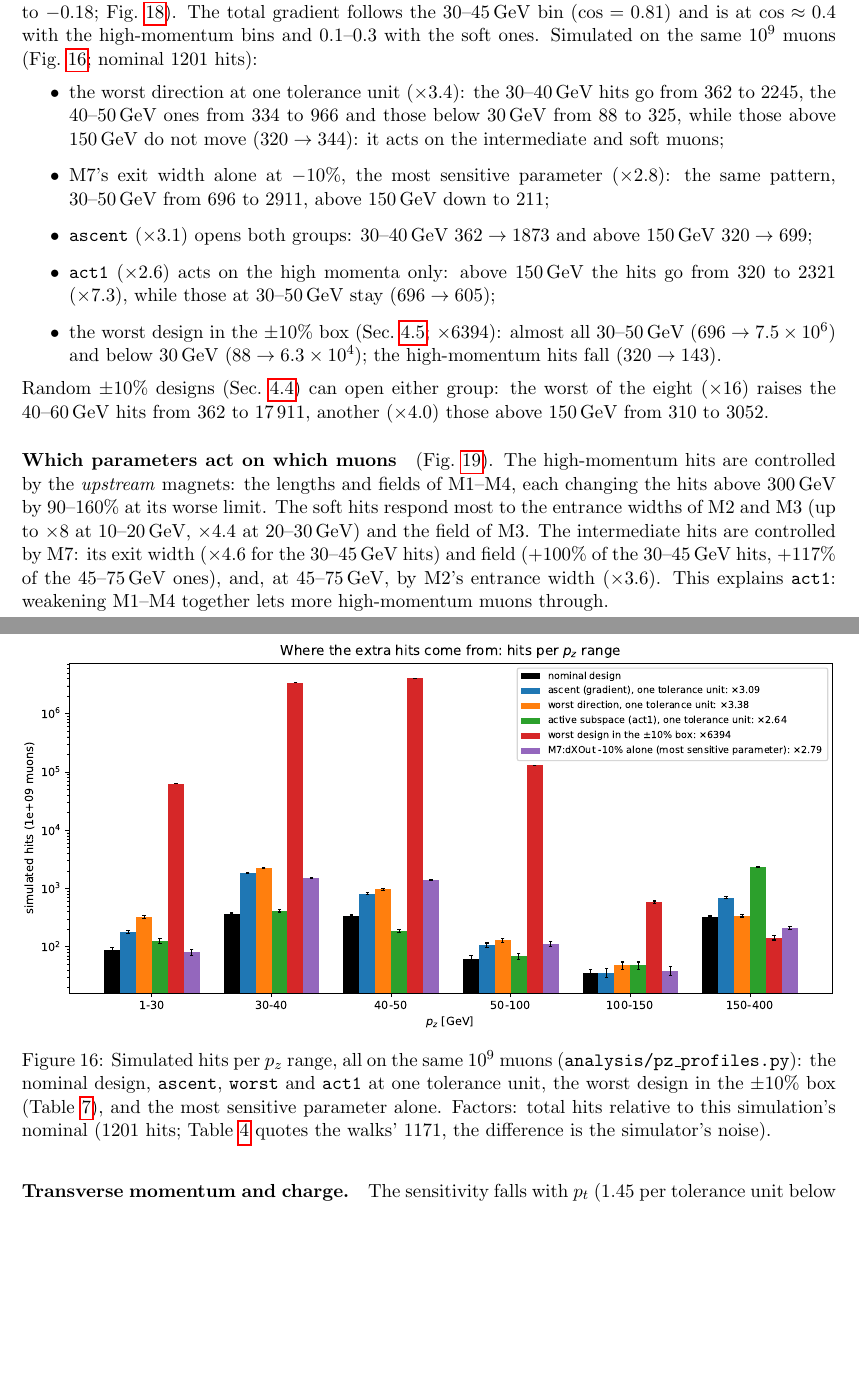
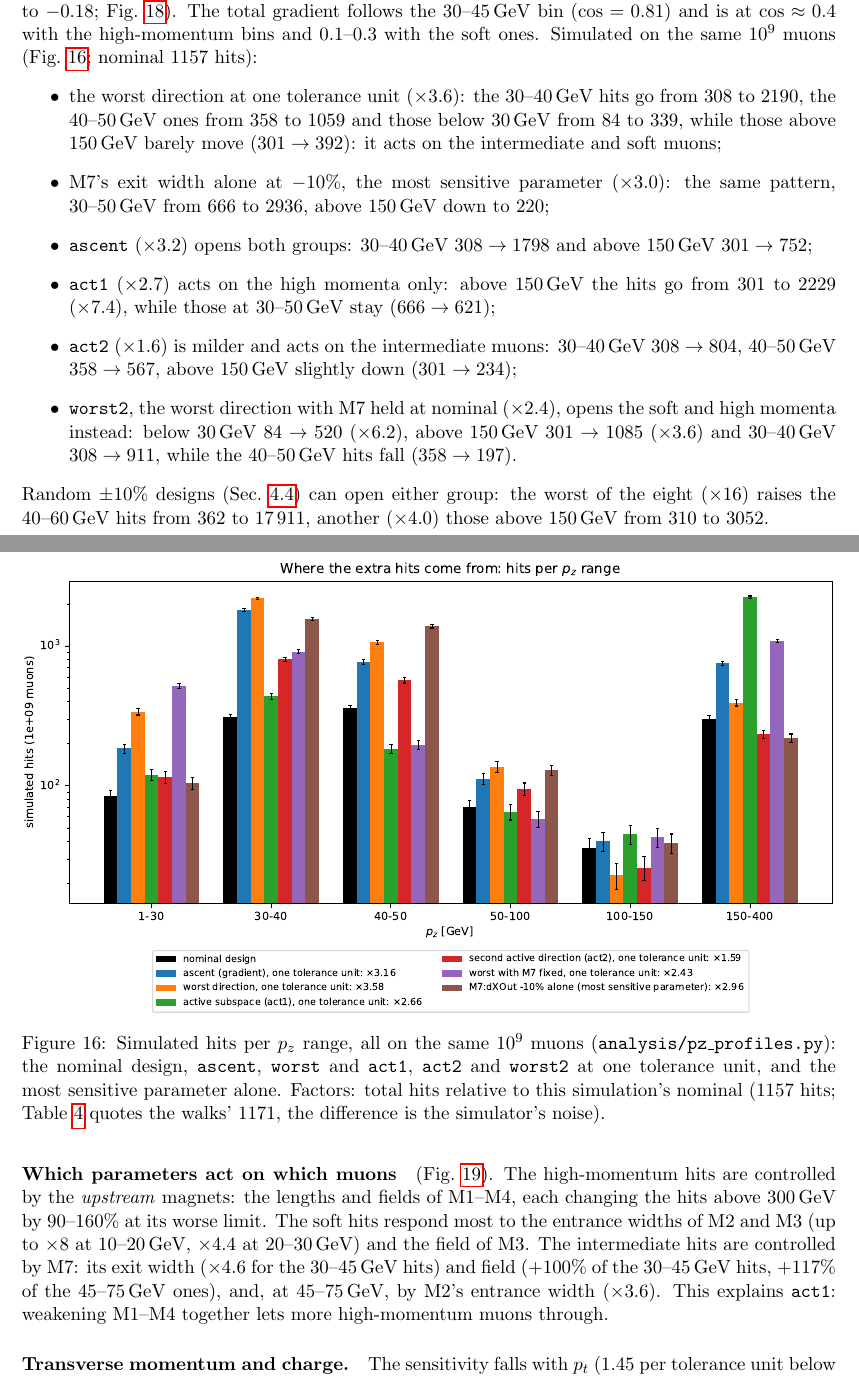
Before and after one commit to lfpc/DRO_generative_model, a LaTeX paper (report/muon_shield_robustness.tex): two parts of pages 21 and 22 of 29, joined at a grey line, cut so that both start at the same text, the shorter picture padded with empty space. Compiled offline with pdfLaTeX.

Commit message:
Fig. sim_pz_profiles: box worst design removed, act2 and worst2 added (re-simulated on 1e9 muons, nominal 1157); legend below the plot; report text and caption updated

```diff
--- a/report/muon_shield_robustness.tex
+++ b/report/muon_shield_robustness.tex
@@ -925,21 +925,24 @@ both ($\cos=-0.48$ to $-0.50$ with the high momenta, $-0.46$ and $-0.60$ with th
 the $30$--$45$\,GeV bin, the largest, is nearly orthogonal to the high momenta ($-0.13$ to
 $-0.18$; Fig.~\ref{fig:pz_alignment}). The total gradient follows the $30$--$45$\,GeV bin
 ($\cos=0.81$) and is at $\cos\approx0.4$ with the high-momentum bins and $0.1$--$0.3$ with the
-soft ones. Simulated on the same $10^9$ muons (Fig.~\ref{fig:simpz}; nominal $1201$ hits):
+soft ones. Simulated on the same $10^9$ muons (Fig.~\ref{fig:simpz}; nominal $1157$ hits):
 \begin{itemize}
-  \item the worst direction at one tolerance unit ($\times3.4$): the $30$--$40$\,GeV hits go from
-        $362$ to $2245$, the $40$--$50$\,GeV ones from $334$ to $966$ and those below $30$\,GeV from
-        $88$ to $325$, while those above $150$\,GeV do not move ($320\to344$): it acts on the
+  \item the worst direction at one tolerance unit ($\times3.6$): the $30$--$40$\,GeV hits go from
+        $308$ to $2190$, the $40$--$50$\,GeV ones from $358$ to $1059$ and those below $30$\,GeV from
+        $84$ to $339$, while those above $150$\,GeV barely move ($301\to392$): it acts on the
         intermediate and soft muons;
-  \item M7's exit width alone at $-10\%$, the most sensitive parameter ($\times2.8$): the same
-        pattern, $30$--$50$\,GeV from $696$ to $2911$, above $150$\,GeV down to $211$;
-  \item \texttt{ascent} ($\times3.1$) opens both groups: $30$--$40$\,GeV $362\to1873$ and above
-        $150$\,GeV $320\to699$;
-  \item \texttt{act1} ($\times2.6$) acts on the high momenta only: above $150$\,GeV the hits go from
-        $320$ to $2321$ ($\times7.3$), while those at $30$--$50$\,GeV stay ($696\to605$);
-  \item the worst design in the $\pm10\%$ box (Sec.~\ref{sec:box}; $\times6394$): almost all
-        $30$--$50$\,GeV ($696\to7.5\times10^6$) and below $30$\,GeV ($88\to6.3\times10^4$); the
-        high-momentum hits fall ($320\to143$).
+  \item M7's exit width alone at $-10\%$, the most sensitive parameter ($\times3.0$): the same
+        pattern, $30$--$50$\,GeV from $666$ to $2936$, above $150$\,GeV down to $220$;
+  \item \texttt{ascent} ($\times3.2$) opens both groups: $30$--$40$\,GeV $308\to1798$ and above
+        $150$\,GeV $301\to752$;
+  \item \texttt{act1} ($\times2.7$) acts on the high momenta only: above $150$\,GeV the hits go from
+        $301$ to $2229$ ($\times7.4$), while those at $30$--$50$\,GeV stay ($666\to621$);
+  \item \texttt{act2} ($\times1.6$) is milder and acts on the intermediate muons: $30$--$40$\,GeV
+        $308\to804$, $40$--$50$\,GeV $358\to567$, above $150$\,GeV slightly down ($301\to234$);
+  \item \texttt{worst2}, the worst direction with M7 held at nominal ($\times2.4$), opens the soft
+        and high momenta instead: below $30$\,GeV $84\to520$ ($\times6.2$), above $150$\,GeV
+        $301\to1085$ ($\times3.6$) and $30$--$40$\,GeV $308\to911$, while the $40$--$50$\,GeV hits
+        fall ($358\to197$).
 \end{itemize}
 Random $\pm10\%$ designs (Sec.~\ref{sec:concrete}) can open either group: the worst of the eight
 ($\times16$) raises the $40$--$60$\,GeV hits from $362$ to $17\,911$, another ($\times4.0$) those
@@ -971,9 +974,9 @@ to M2's entrance width ($+117\%$ vs.\ $+61\%$).
   \includegraphics[width=\linewidth]{sim_pz_profiles.pdf}
   \caption{Simulated hits per $p_z$ range, all on the same $10^9$ muons
   (\texttt{analysis/pz\_profiles.py}): the nominal design, \texttt{ascent}, \texttt{worst} and
-  \texttt{act1} at one tolerance unit, the worst design in the $\pm10\%$ box
-  (Table~\ref{tab:tolerance}), and the most sensitive parameter alone. Factors: total hits
-  relative to this simulation's nominal ($1201$ hits; Table~\ref{tab:walks} quotes the walks'
+  \texttt{act1}, \texttt{act2} and \texttt{worst2} at one tolerance unit, and the most sensitive
+  parameter alone. Factors: total hits relative to this simulation's nominal ($1157$ hits;
+  Table~\ref{tab:walks} quotes the walks'
   $1171$, the difference is the simulator's noise).}
   \label{fig:simpz}
 \end{figure}
```
Also changed, not shown: report/figs/sim_pz_profiles.pdf, report/muon_shield_robustness.tex (2 more changed lines), 2 other files.
